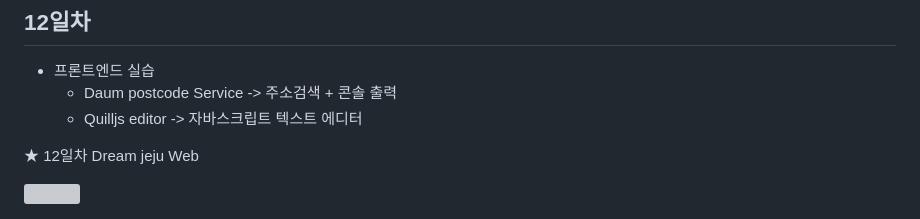
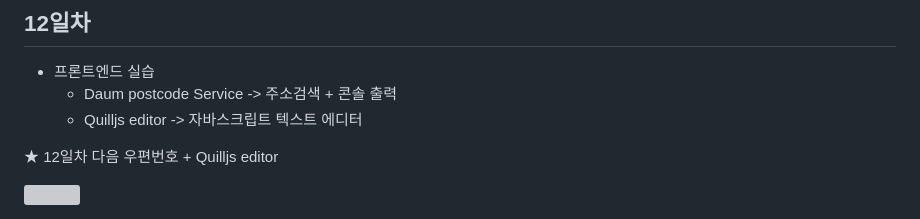
Before and after one commit to Chokeys/Html5_basic_2023, a Markdown page: README.md, the part around the change. Drawn GitHub-style; grey boxes are pictures that could not be loaded.

Commit message:
4월5일

```diff
--- a/README.md
+++ b/README.md
@@ -127,6 +127,6 @@ java 개발자 과정 프론트엔드 리포지토리
     - Daum postcode Service -> 주소검색 + 콘솔 출력
     - Quilljs editor -> 자바스크립트 텍스트 에디터
 
-★ 12일차 Dream jeju Web
+★ 12일차 다음 우편번호 + Quilljs editor
 
 <img src = "https://raw.githubusercontent.com/Exit-Chokey/basic-html-2023/main/image/board_postcode.png" width="700">
```
